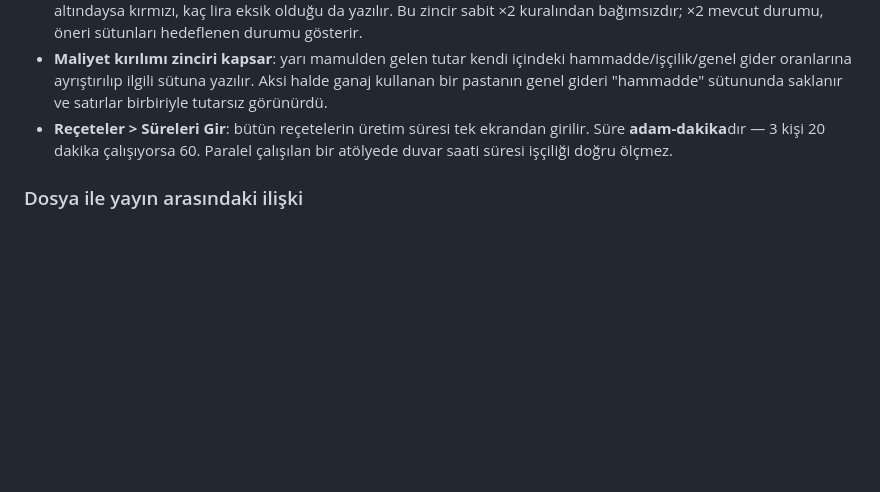
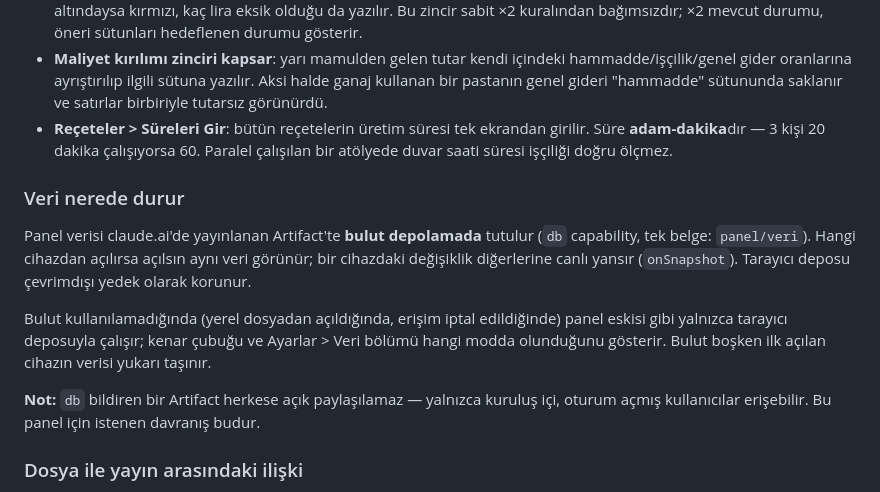
Before and after one commit to krh75tktsv-design/sube-talep, a Markdown page: README.md, the part around the change. Rendered like a GitHub page; blank space fills up the shorter version.

Commit message:
README: panel verisinin bulut depolamada tutulduğunu belgele
Panel artık claude.ai Artifact'inde db capability ile tek belgede (panel/veri)
saklanıyor; cihazlar arası canlı eşitleme var, tarayıcı deposu çevrimdışı
yedek olarak kalıyor. Bulut kullanılamadığında panel eskisi gibi yerel
çalışıyor ve arayüz hangi modda olunduğunu gösteriyor.

Panel dosyasının kendisi bu depoya girmiyor (public Pages riski).

Co-Authored-By: Claude Opus 5 <noreply@anthropic.com>

```diff
--- a/README.md
+++ b/README.md
@@ -293,6 +293,22 @@ marj ortalamasına ve zarar sayacına girmezler.
   girilir. Süre **adam-dakika**dır — 3 kişi 20 dakika çalışıyorsa 60. Paralel
   çalışılan bir atölyede duvar saati süresi işçiliği doğru ölçmez.
 
+### Veri nerede durur
+
+Panel verisi claude.ai'de yayınlanan Artifact'te **bulut depolamada** tutulur
+(`db` capability, tek belge: `panel/veri`). Hangi cihazdan açılırsa açılsın
+aynı veri görünür; bir cihazdaki değişiklik diğerlerine canlı yansır
+(`onSnapshot`). Tarayıcı deposu çevrimdışı yedek olarak korunur.
+
+Bulut kullanılamadığında (yerel dosyadan açıldığında, erişim iptal
+edildiğinde) panel eskisi gibi yalnızca tarayıcı deposuyla çalışır; kenar
+çubuğu ve Ayarlar > Veri bölümü hangi modda olunduğunu gösterir. Bulut boşken
+ilk açılan cihazın verisi yukarı taşınır.
+
+**Not:** `db` bildiren bir Artifact herkese açık paylaşılamaz — yalnızca
+kuruluş içi, oturum açmış kullanıcılar erişebilir. Bu panel için istenen
+davranış budur.
+
 ### Dosya ile yayın arasındaki ilişki
 
 `maliyet-paneli.html` tam bir HTML dosyasıdır, çift tıklayınca açılır. Aynı panel
```
